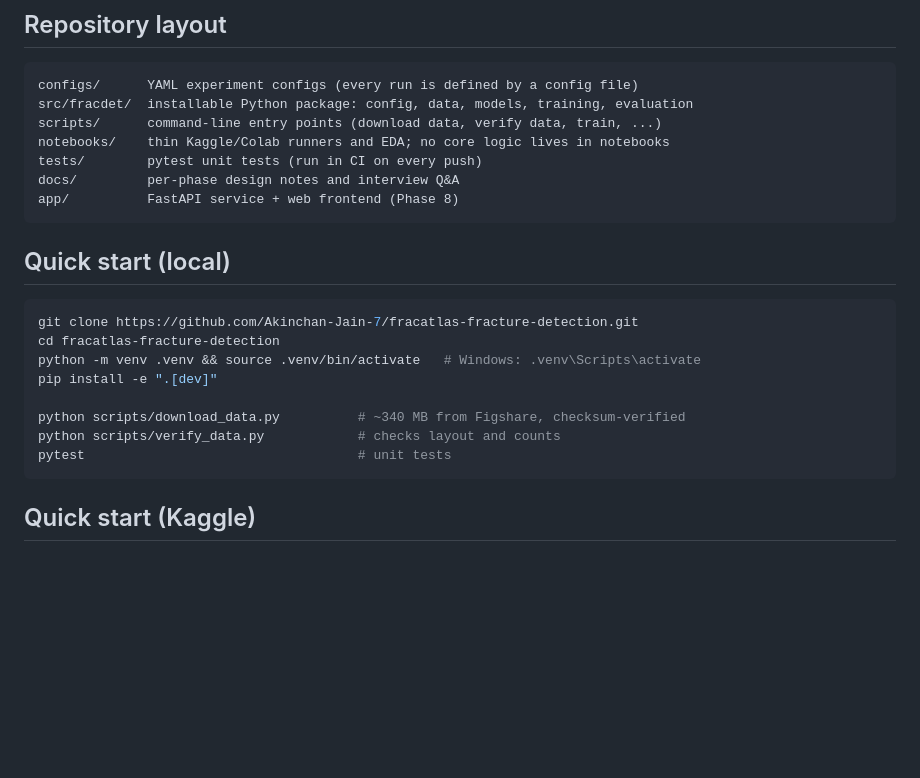
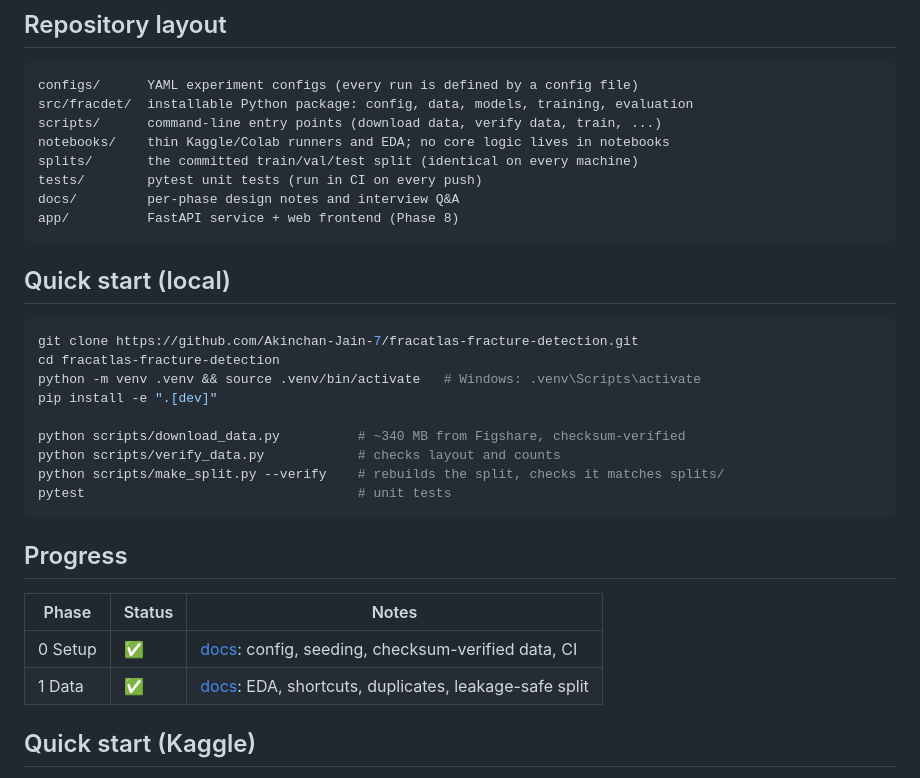
Before and after one commit to Akinchan-Jain-7/fracatlas-fracture-detection, a Markdown page: README.md, the part around the change. Rendered like a GitHub page; blank space fills up the shorter version.

````diff
--- a/README.md
+++ b/README.md
@@ -16,6 +16,7 @@ configs/      YAML experiment configs (every run is defined by a config file)
 src/fracdet/  installable Python package: config, data, models, training, evaluation
 scripts/      command-line entry points (download data, verify data, train, ...)
 notebooks/    thin Kaggle/Colab runners and EDA; no core logic lives in notebooks
+splits/       the committed train/val/test split (identical on every machine)
 tests/        pytest unit tests (run in CI on every push)
 docs/         per-phase design notes and interview Q&A
 app/          FastAPI service + web frontend (Phase 8)
@@ -31,8 +32,16 @@ pip install -e ".[dev]"
 
 python scripts/download_data.py          # ~340 MB from Figshare, checksum-verified
 python scripts/verify_data.py            # checks layout and counts
+python scripts/make_split.py --verify    # rebuilds the split, checks it matches splits/
 pytest                                   # unit tests
 ```
+
+## Progress
+
+| Phase | Status | Notes |
+|---|---|---|
+| 0 Setup | ✅ | [docs](docs/phase-0-setup.md): config, seeding, checksum-verified data, CI |
+| 1 Data | ✅ | [docs](docs/phase-1-data.md): EDA, shortcuts, duplicates, leakage-safe split |
 
 ## Quick start (Kaggle)
 
````
Also changed, not shown: docs/phase-1-data.md (added, +200 -0 lines), docs/figures/phase-1/duplicate_distances.png (added), docs/figures/phase-1/fracture_rate_by_id.png (added), docs/figures/phase-1/region_fracture_rate.png (added), docs/figures/phase-1/shortcut_attributes.png (added), 6 other files.
